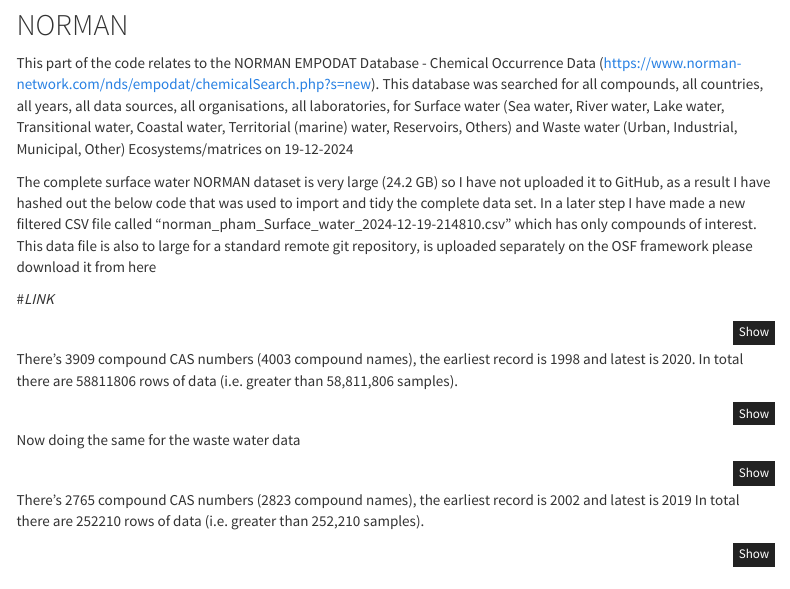
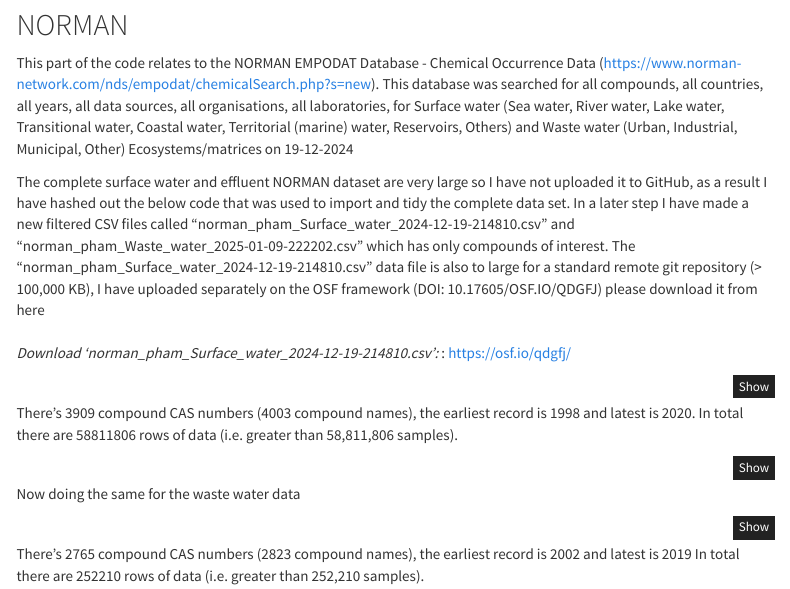
Before and after one commit to JakeMartinResearch/field-vs-lab-doses, an R Markdown document (EVI-2025-field-vs-lab-doses.Rmd): the page in a window 1100 px wide, from 6030 px down. Rendered offline with R 4.5, knitr and Pandoc, with nearby package versions; some code elsewhere in the file could not run offline; menus at the side of the page are left out; column names are cleaned by a stand-in for the janitor package.

Commit message:
Added link to external data

````diff
--- a/EVI-2025-field-vs-lab-doses.Rmd
+++ b/EVI-2025-field-vs-lab-doses.Rmd
@@ -519,9 +519,9 @@ We **do not need to filter** the Wilkson database, all analytes are pharmaceutic
 
 This part of the code relates to the NORMAN EMPODAT Database - Chemical Occurrence Data (https://www.norman-network.com/nds/empodat/chemicalSearch.php?s=new). This database was searched for all compounds, all countries, all years, all data sources, all organisations, all laboratories, for Surface water (Sea water, River water, Lake water, Transitional water, Coastal water, Territorial (marine) water, Reservoirs, Others) and Waste water (Urban, Industrial, Municipal, Other) Ecosystems/matrices on 19-12-2024 <br>
 
-The complete surface water NORMAN dataset is very large (24.2 GB) so I have not uploaded it to GitHub, as a result I have hashed out the below code that was used to import and tidy the complete data set. In a later step I have made a new filtered CSV file called "norman_pham_Surface_water_2024-12-19-214810.csv" which has only compounds of interest. This data file is also to large for a standard remote git repository, is uploaded separately on the OSF framework please download it from here <br>
-
-#*LINK*
+The complete surface water and effluent NORMAN dataset are very large so I have not uploaded it to GitHub, as a result I have hashed out the below code that was used to import and tidy the complete data set. In a later step I have made a new filtered CSV files called "norman_pham_Surface_water_2024-12-19-214810.csv" and "norman_pham_Waste_water_2025-01-09-222202.csv" which has only compounds of interest. The "norman_pham_Surface_water_2024-12-19-214810.csv" data file is also to large for a standard remote git repository (> 100,000 KB), I have uploaded separately on the OSF framework (DOI: 10.17605/OSF.IO/QDGFJ) please download it from here <br>
+<br>
+*Download 'norman_pham_Surface_water_2024-12-19-214810.csv': *: https://osf.io/qdgfj/
 
 ```{r}
 # setwd(input_wd)
````
Also changed, not shown: index.html.
